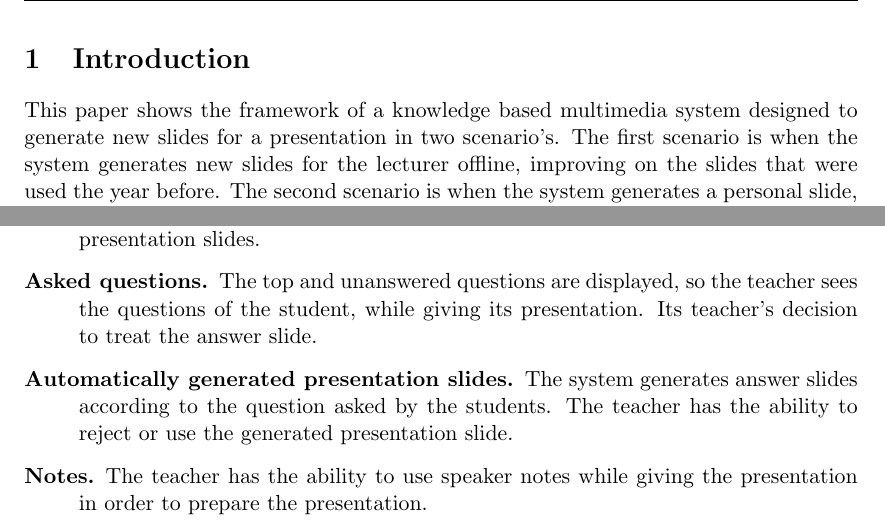
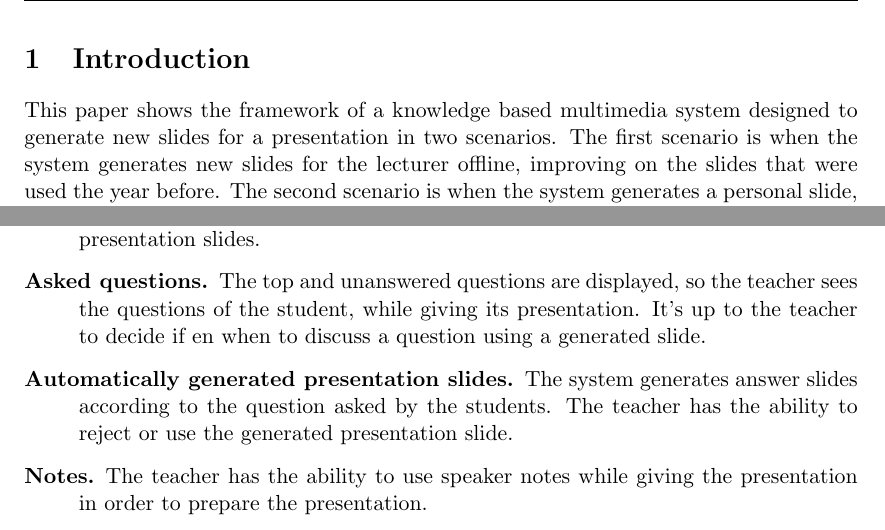
Before and after one commit to camielv/Knowledge-Based-Media-Systems, a LaTeX paper (report.tex): two parts of pages 3 and 5 of 11, joined at a grey line, cut so that both start at the same text. Compiled offline with pdfLaTeX.

Commit message:
rephrased a sentence in section DisplayerInformation/Teacher and corrected a word in the introduction.

```diff
--- a/report.tex
+++ b/report.tex
@@ -72,7 +72,7 @@ Universiteit van Amsterdam\\
 
 % CONTENT
 \section{Introduction}
-This paper shows the framework of a knowledge based multimedia system designed to generate new slides for a presentation in two scenario’s. The first scenario is when the system generates new slides for the lecturer offline, improving on the slides that were used the year before. The second scenario is when the system generates a personal slide, online, for a student who has a question about the given lecture. In this case offline means that generation of presentation slides happens before the presentation and online means that the application generates real time the presentation slides
+This paper shows the framework of a knowledge based multimedia system designed to generate new slides for a presentation in two scenarios. The first scenario is when the system generates new slides for the lecturer offline, improving on the slides that were used the year before. The second scenario is when the system generates a personal slide, online, for a student who has a question about the given lecture. In this case offline means that generation of presentation slides happens before the presentation and online means that the application generates real time the presentation slides
 
 In the next sections the following aspects regarding the application are described: the user groups, the design and concepts, the application from student perspective, the application from teacher perspective, the interface of the applications and lastly the application is discussed.
 
@@ -117,7 +117,7 @@ The application displays the following information to the users that are student
 The application displays the following information to the users that are teacher:
 \begin{description}
 \item[Presentation slides.] The generated slides are displayed, so the teacher sees the generated presentation in front. The teacher can comfortably view and present the presentation slides.
-\item[Asked questions.] The top and unanswered questions are displayed, so the teacher sees the questions of the student, while giving its presentation. Its teacher’s decision to treat the answer slide.
+\item[Asked questions.] The top and unanswered questions are displayed, so the teacher sees the questions of the student, while giving its presentation. It's up to the teacher to decide if en when to discuss a question using a generated slide.
 \item[Automatically generated presentation slides.] The system generates answer slides according to the question asked by the students. The teacher has the ability to reject or use the generated presentation slide.
 \item[Notes.] The teacher has the ability to use speaker notes while giving the presentation in order to prepare the presentation.
 \end{description}
```
